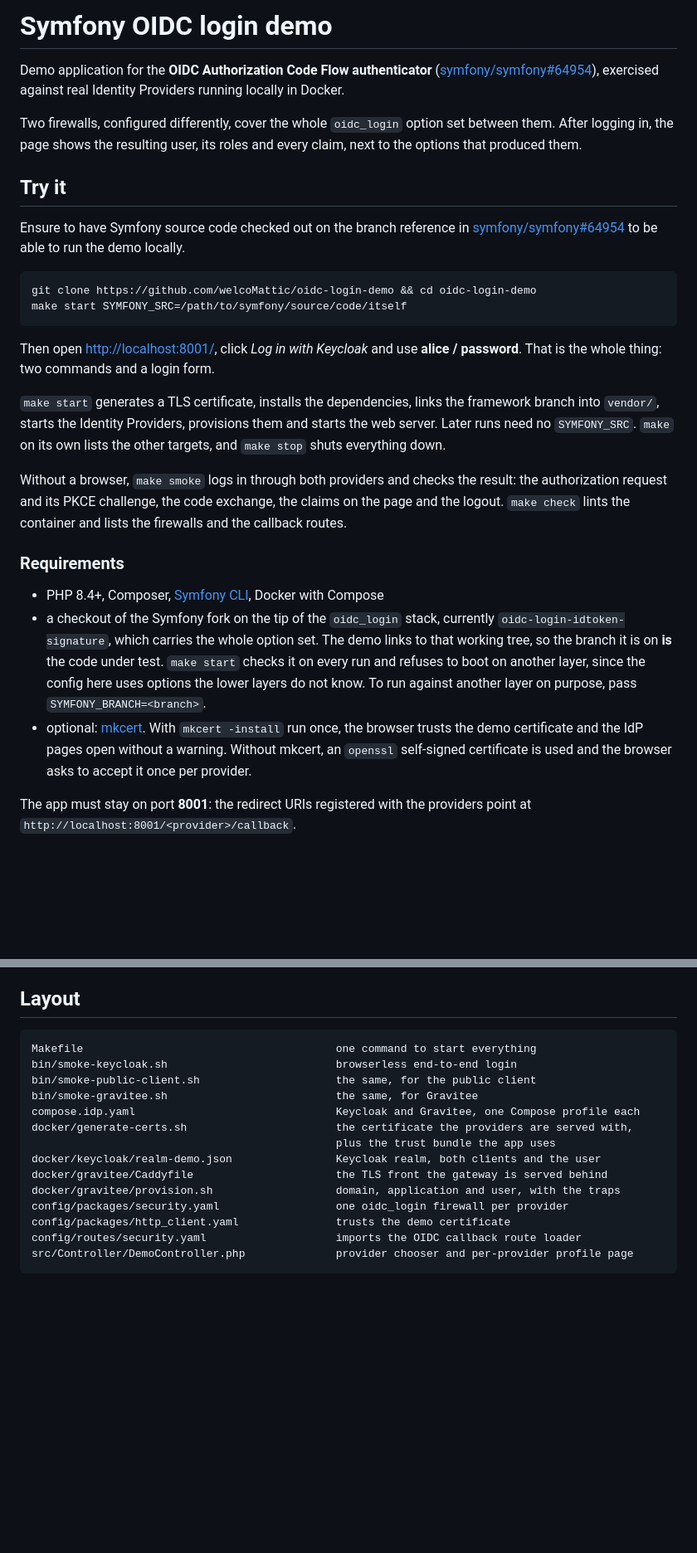
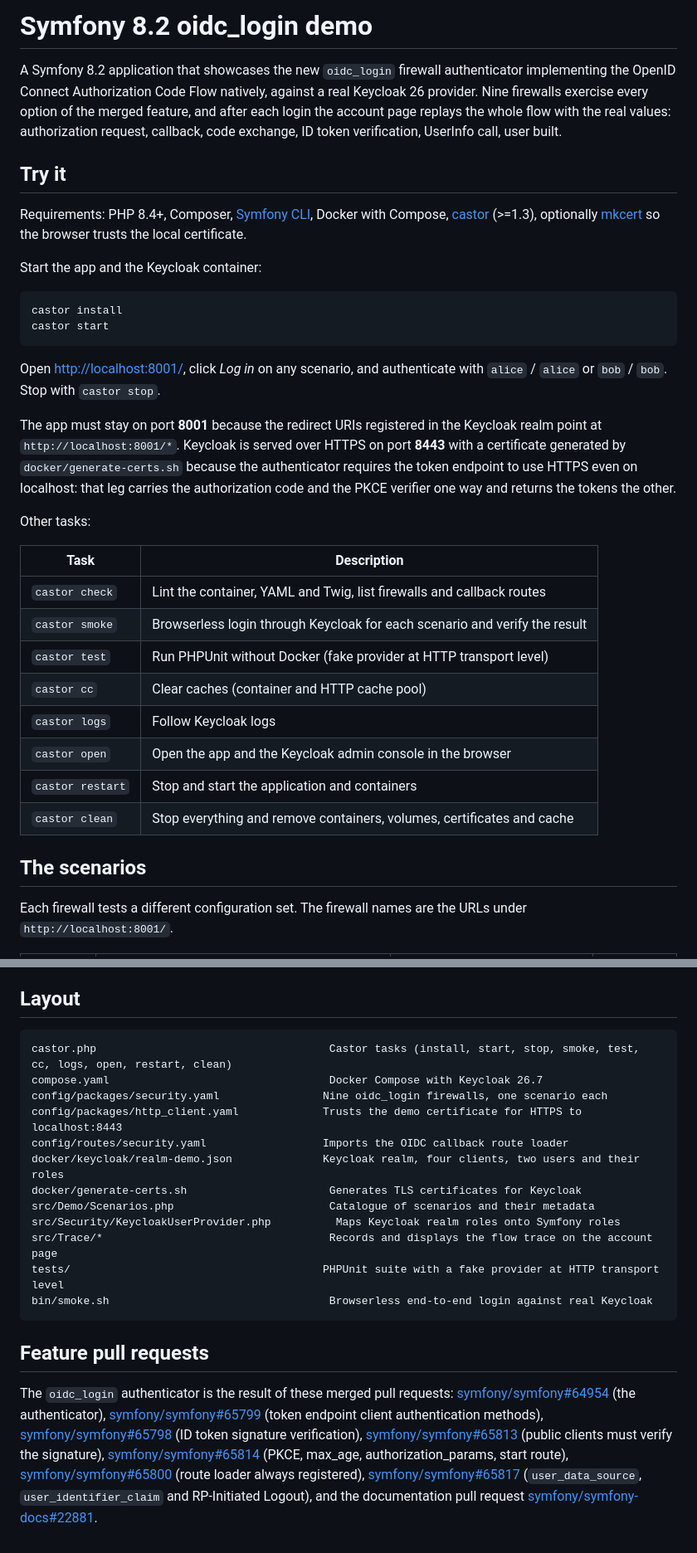
Before and after one commit to welcoMattic/oidc-login-demo, a Markdown page: README.md, 2 parts joined by grey strips. Shown at 83% size. Rendered like a GitHub page; blank space fills up the shorter version.

````diff
--- a/README.md
+++ b/README.md
@@ -1,50 +1,36 @@
-# Symfony OIDC login demo
+# Symfony 8.2 oidc_login demo
 
-Demo application for the **OIDC Authorization Code Flow authenticator**
-([symfony/symfony#64954](https://github.com/symfony/symfony/pull/64954)), exercised
-against real Identity Providers running locally in Docker.
-
-Two firewalls, configured differently, cover the whole `oidc_login` option set between
-them. After logging in, the page shows the resulting user, its roles and every claim,
-next to the options that produced them.
+A Symfony 8.2 application that showcases the new `oidc_login` firewall authenticator implementing the OpenID Connect Authorization Code Flow natively, against a real Keycloak 26 provider. Nine firewalls exercise every option of the merged feature, and after each login the account page replays the whole flow with the real values: authorization request, callback, code exchange, ID token verification, UserInfo call, user built.
 
 ## Try it
 
-Ensure to have Symfony source code checked out on the branch reference in [symfony/symfony#64954](https://github.com/symfony/symfony/pull/64954)
-to be able to run the demo locally.
+Requirements: PHP 8.4+, Composer, [Symfony CLI](https://symfony.com/download), Docker with Compose, [castor](https://castor.jolicode.com) (>=1.3), optionally [mkcert](https://github.com/FiloSottile/mkcert) so the browser trusts the local certificate.
+
+Start the app and the Keycloak container:
 
 ```bash
-git clone https://github.com/welcoMattic/oidc-login-demo && cd oidc-login-demo
-make start SYMFONY_SRC=/path/to/symfony/source/code/itself
+castor install
+castor start
 ```
 
-Then open <http://localhost:8001/>, click *Log in with Keycloak* and use
-**alice / password**. That is the whole thing: two commands and a login form.
+Open <http://localhost:8001/>, click *Log in* on any scenario, and authenticate with `alice` / `alice` or `bob` / `bob`. Stop with `castor stop`.
 
-`make start` generates a TLS certificate, installs the dependencies, links the framework
-branch into `vendor/`, starts the Identity Providers, provisions them and starts the web
-server. Later runs need no `SYMFONY_SRC`. `make` on its own lists the other targets, and
-`make stop` shuts everything down.
+The app must stay on port **8001** because the redirect URIs registered in the Keycloak realm point at `http://localhost:8001/*`. Keycloak is served over HTTPS on port **8443** with a certificate generated by `docker/generate-certs.sh` because the authenticator requires the token endpoint to use HTTPS even on localhost: that leg carries the authorization code and the PKCE verifier one way and returns the tokens the other.
 
-Without a browser, `make smoke` logs in through both providers and checks the result:
-the authorization request and its PKCE challenge, the code exchange, the claims on the
-page and the logout. `make check` lints the container and lists the firewalls and the
-callback routes.
+Other tasks:
 
-### Requirements
+| Task | Description |
+|------|-------------|
+| `castor check` | Lint the container, YAML and Twig, list firewalls and callback routes |
+| `castor smoke` | Browserless login through Keycloak for each scenario and verify the result |
+| `castor test` | Run PHPUnit without Docker (fake provider at HTTP transport level) |
+| `castor cc` | Clear caches (container and HTTP cache pool) |
+| `castor logs` | Follow Keycloak logs |
+| `castor open` | Open the app and the Keycloak admin console in the browser |
+| `castor restart` | Stop and start the application and containers |
+| `castor clean` | Stop everything and remove containers, volumes, certificates and cache |
 
-- PHP 8.4+, Composer, [Symfony CLI](https://symfony.com/download), Docker with Compose
-- a checkout of the Symfony fork on the tip of the `oidc_login` stack, currently
-  `oidc-login-idtoken-signature`, which carries the whole option set. The demo links to
-  that working tree, so the branch it is on **is** the code under test. `make start` checks
-  it on every run and refuses to boot on another layer, since the config here uses options
-  the lower layers do not know. To run against another layer on purpose, pass
-  `SYMFONY_BRANCH=<branch>`.
-- optional: [mkcert](https://github.com/FiloSottile/mkcert). With `mkcert -install` run
-  once, the browser trusts the demo certificate and the IdP pages open without a warning.
-  Without mkcert, an `openssl` self-signed certificate is used and the browser asks to
-  accept it once per provider.
+## The scenarios
 
-The app must stay on port **8001**: the redirect URIs registered with the providers point
-at `http://localhost:8001/<provider>/callback`.
+Each firewall tests a different configuration set. The firewall names are the URLs under `http://localhost:8001/`.
 
@@ -291,18 +159,20 @@ Two lessons went into the test suite because of this one:
 ## Layout
 
 ```
-Makefile                                       one command to start everything
-bin/smoke-keycloak.sh                          browserless end-to-end login
-bin/smoke-public-client.sh                     the same, for the public client
-bin/smoke-gravitee.sh                          the same, for Gravitee
-compose.idp.yaml                               Keycloak and Gravitee, one Compose profile each
-docker/generate-certs.sh                       the certificate the providers are served with,
-                                               plus the trust bundle the app uses
-docker/keycloak/realm-demo.json                Keycloak realm, both clients and the user
-docker/gravitee/Caddyfile                      the TLS front the gateway is served behind
-docker/gravitee/provision.sh                   domain, application and user, with the traps
-config/packages/security.yaml                  one oidc_login firewall per provider
-config/packages/http_client.yaml               trusts the demo certificate
-config/routes/security.yaml                    imports the OIDC callback route loader
-src/Controller/DemoController.php              provider chooser and per-provider profile page
+castor.php                                    Castor tasks (install, start, stop, smoke, test, cc, logs, open, restart, clean)
+compose.yaml                                  Docker Compose with Keycloak 26.7
+config/packages/security.yaml                Nine oidc_login firewalls, one scenario each
+config/packages/http_client.yaml             Trusts the demo certificate for HTTPS to localhost:8443
+config/routes/security.yaml                  Imports the OIDC callback route loader
+docker/keycloak/realm-demo.json              Keycloak realm, four clients, two users and their roles
+docker/generate-certs.sh                      Generates TLS certificates for Keycloak
+src/Demo/Scenarios.php                        Catalogue of scenarios and their metadata
+src/Security/KeycloakUserProvider.php          Maps Keycloak realm roles onto Symfony roles
+src/Trace/*                                   Records and displays the flow trace on the account page
+tests/                                       PHPUnit suite with a fake provider at HTTP transport level
+bin/smoke.sh                                  Browserless end-to-end login against real Keycloak
 ```
+
+## Feature pull requests
+
+The `oidc_login` authenticator is the result of these merged pull requests: [symfony/symfony#64954](https://github.com/symfony/symfony/pull/64954) (the authenticator), [symfony/symfony#65799](https://github.com/symfony/symfony/pull/65799) (token endpoint client authentication methods), [symfony/symfony#65798](https://github.com/symfony/symfony/pull/65798) (ID token signature verification), [symfony/symfony#65813](https://github.com/symfony/symfony/pull/65813) (public clients must verify the signature), [symfony/symfony#65814](https://github.com/symfony/symfony/pull/65814) (PKCE, max_age, authorization_params, start route), [symfony/symfony#65800](https://github.com/symfony/symfony/pull/65800) (route loader always registered), [symfony/symfony#65817](https://github.com/symfony/symfony/pull/65817) (`user_data_source`, `user_identifier_claim` and RP-Initiated Logout), and the documentation pull request [symfony/symfony-docs#22881](https://github.com/symfony/symfony-docs/pull/22881).
````
Also changed, not shown: other parts of README.md (+90 -208 lines).
